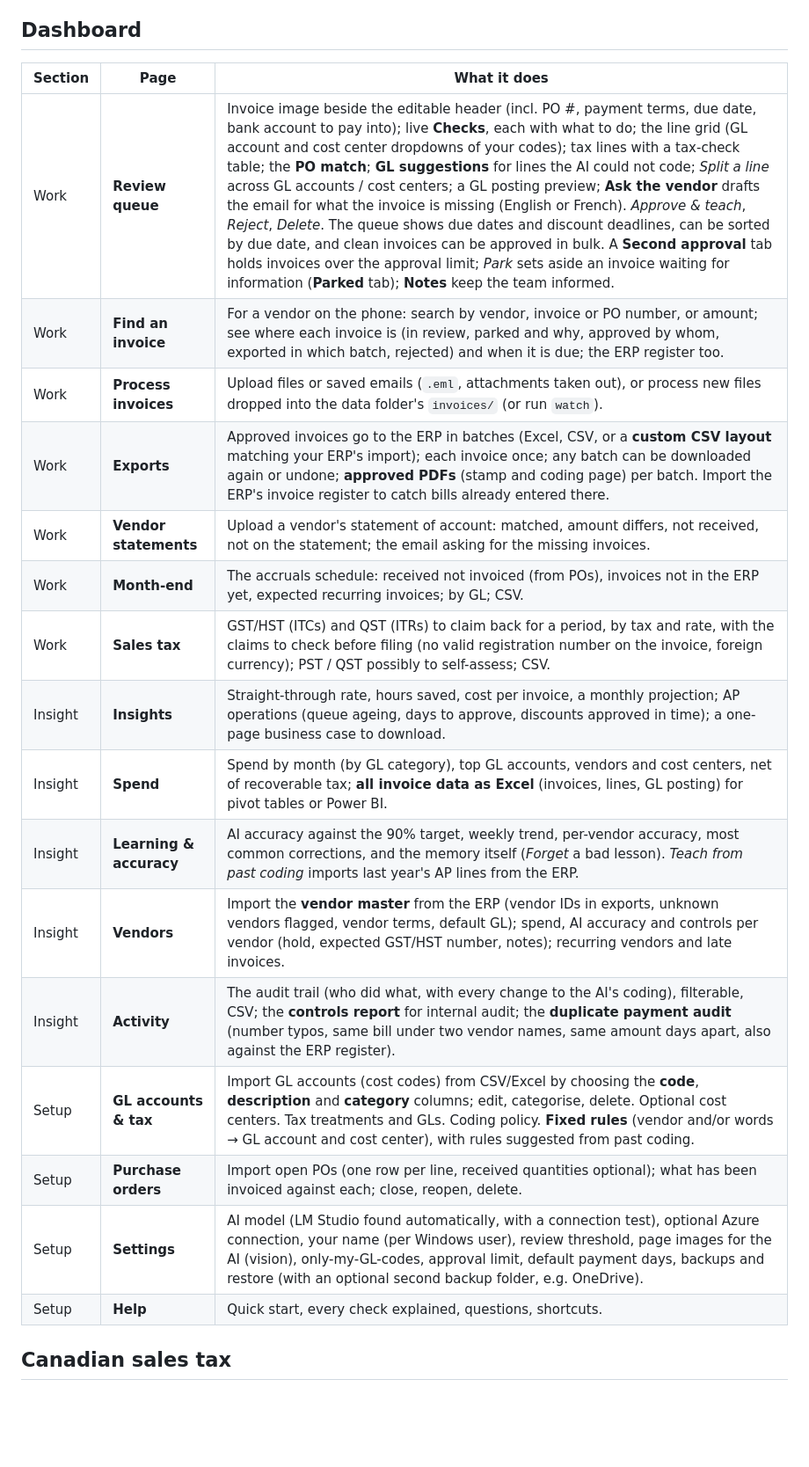
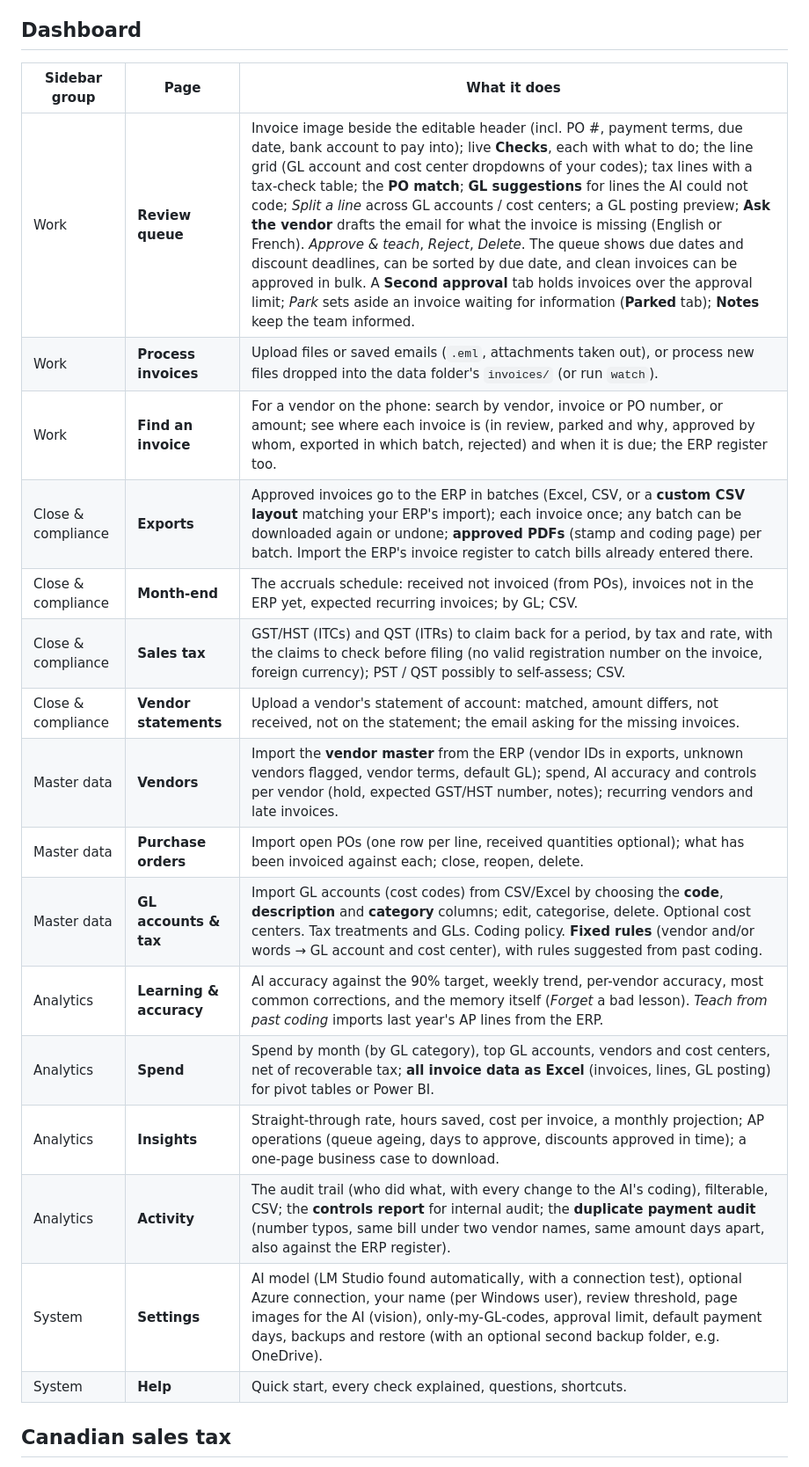
Before and after one commit to MNabikhel/AP_Processer, a Markdown page: README.md, the part around the change. Shown at 88% size. Rendered like a GitHub page; blank space fills up the shorter version.

Commit message:
README: page table grouped as the sidebar shows them
Work, Close & compliance, Master data, Analytics, System, in sidebar order.

Co-Authored-By: Claude Opus 5.5 <noreply@anthropic.com>
Claude-Session: https://claude.ai/code/session_01KmznnM6Uni5SXM6Jaqdi3e

```diff
--- a/README.md
+++ b/README.md
@@ -158,24 +158,24 @@ coding is the same.
 
 ## Dashboard
 
-| Section | Page | What it does |
+| Sidebar group | Page | What it does |
 |---|---|---|
 | Work | **Review queue** | Invoice image beside the editable header (incl. PO #, payment terms, due date, bank account to pay into); live **Checks**, each with what to do; the line grid (GL account and cost center dropdowns of your codes); tax lines with a tax-check table; the **PO match**; **GL suggestions** for lines the AI could not code; *Split a line* across GL accounts / cost centers; a GL posting preview; **Ask the vendor** drafts the email for what the invoice is missing (English or French). *Approve & teach*, *Reject*, *Delete*. The queue shows due dates and discount deadlines, can be sorted by due date, and clean invoices can be approved in bulk. A **Second approval** tab holds invoices over the approval limit; *Park* sets aside an invoice waiting for information (**Parked** tab); **Notes** keep the team informed. |
+| Work | **Process invoices** | Upload files or saved emails (`.eml`, attachments taken out), or process new files dropped into the data folder's `invoices/` (or run `watch`). |
 | Work | **Find an invoice** | For a vendor on the phone: search by vendor, invoice or PO number, or amount; see where each invoice is (in review, parked and why, approved by whom, exported in which batch, rejected) and when it is due; the ERP register too. |
-| Work | **Process invoices** | Upload files or saved emails (`.eml`, attachments taken out), or process new files dropped into the data folder's `invoices/` (or run `watch`). |
-| Work | **Exports** | Approved invoices go to the ERP in batches (Excel, CSV, or a **custom CSV layout** matching your ERP's import); each invoice once; any batch can be downloaded again or undone; **approved PDFs** (stamp and coding page) per batch. Import the ERP's invoice register to catch bills already entered there. |
-| Work | **Vendor statements** | Upload a vendor's statement of account: matched, amount differs, not received, not on the statement; the email asking for the missing invoices. |
-| Work | **Month-end** | The accruals schedule: received not invoiced (from POs), invoices not in the ERP yet, expected recurring invoices; by GL; CSV. |
-| Work | **Sales tax** | GST/HST (ITCs) and QST (ITRs) to claim back for a period, by tax and rate, with the claims to check before filing (no valid registration number on the invoice, foreign currency); PST / QST possibly to self-assess; CSV. |
-| Insight | **Insights** | Straight-through rate, hours saved, cost per invoice, a monthly projection; AP operations (queue ageing, days to approve, discounts approved in time); a one-page business case to download. |
-| Insight | **Spend** | Spend by month (by GL category), top GL accounts, vendors and cost centers, net of recoverable tax; **all invoice data as Excel** (invoices, lines, GL posting) for pivot tables or Power BI. |
-| Insight | **Learning & accuracy** | AI accuracy against the 90% target, weekly trend, per-vendor accuracy, most common corrections, and the memory itself (*Forget* a bad lesson). *Teach from past coding* imports last year's AP lines from the ERP. |
-| Insight | **Vendors** | Import the **vendor master** from the ERP (vendor IDs in exports, unknown vendors flagged, vendor terms, default GL); spend, AI accuracy and controls per vendor (hold, expected GST/HST number, notes); recurring vendors and late invoices. |
-| Insight | **Activity** | The audit trail (who did what, with every change to the AI's coding), filterable, CSV; the **controls report** for internal audit; the **duplicate payment audit** (number typos, same bill under two vendor names, same amount days apart, also against the ERP register). |
-| Setup | **GL accounts & tax** | Import GL accounts (cost codes) from CSV/Excel by choosing the **code**, **description** and **category** columns; edit, categorise, delete. Optional cost centers. Tax treatments and GLs. Coding policy. **Fixed rules** (vendor and/or words → GL account and cost center), with rules suggested from past coding. |
-| Setup | **Purchase orders** | Import open POs (one row per line, received quantities optional); what has been invoiced against each; close, reopen, delete. |
-| Setup | **Settings** | AI model (LM Studio found automatically, with a connection test), optional Azure connection, your name (per Windows user), review threshold, page images for the AI (vision), only-my-GL-codes, approval limit, default payment days, backups and restore (with an optional second backup folder, e.g. OneDrive). |
-| Setup | **Help** | Quick start, every check explained, questions, shortcuts. |
+| Close & compliance | **Exports** | Approved invoices go to the ERP in batches (Excel, CSV, or a **custom CSV layout** matching your ERP's import); each invoice once; any batch can be downloaded again or undone; **approved PDFs** (stamp and coding page) per batch. Import the ERP's invoice register to catch bills already entered there. |
+| Close & compliance | **Month-end** | The accruals schedule: received not invoiced (from POs), invoices not in the ERP yet, expected recurring invoices; by GL; CSV. |
+| Close & compliance | **Sales tax** | GST/HST (ITCs) and QST (ITRs) to claim back for a period, by tax and rate, with the claims to check before filing (no valid registration number on the invoice, foreign currency); PST / QST possibly to self-assess; CSV. |
+| Close & compliance | **Vendor statements** | Upload a vendor's statement of account: matched, amount differs, not received, not on the statement; the email asking for the missing invoices. |
+| Master data | **Vendors** | Import the **vendor master** from the ERP (vendor IDs in exports, unknown vendors flagged, vendor terms, default GL); spend, AI accuracy and controls per vendor (hold, expected GST/HST number, notes); recurring vendors and late invoices. |
+| Master data | **Purchase orders** | Import open POs (one row per line, received quantities optional); what has been invoiced against each; close, reopen, delete. |
+| Master data | **GL accounts & tax** | Import GL accounts (cost codes) from CSV/Excel by choosing the **code**, **description** and **category** columns; edit, categorise, delete. Optional cost centers. Tax treatments and GLs. Coding policy. **Fixed rules** (vendor and/or words → GL account and cost center), with rules suggested from past coding. |
+| Analytics | **Learning & accuracy** | AI accuracy against the 90% target, weekly trend, per-vendor accuracy, most common corrections, and the memory itself (*Forget* a bad lesson). *Teach from past coding* imports last year's AP lines from the ERP. |
+| Analytics | **Spend** | Spend by month (by GL category), top GL accounts, vendors and cost centers, net of recoverable tax; **all invoice data as Excel** (invoices, lines, GL posting) for pivot tables or Power BI. |
+| Analytics | **Insights** | Straight-through rate, hours saved, cost per invoice, a monthly projection; AP operations (queue ageing, days to approve, discounts approved in time); a one-page business case to download. |
+| Analytics | **Activity** | The audit trail (who did what, with every change to the AI's coding), filterable, CSV; the **controls report** for internal audit; the **duplicate payment audit** (number typos, same bill under two vendor names, same amount days apart, also against the ERP register). |
+| System | **Settings** | AI model (LM Studio found automatically, with a connection test), optional Azure connection, your name (per Windows user), review threshold, page images for the AI (vision), only-my-GL-codes, approval limit, default payment days, backups and restore (with an optional second backup folder, e.g. OneDrive). |
+| System | **Help** | Quick start, every check explained, questions, shortcuts. |
 
 ## Canadian sales tax
 
```
